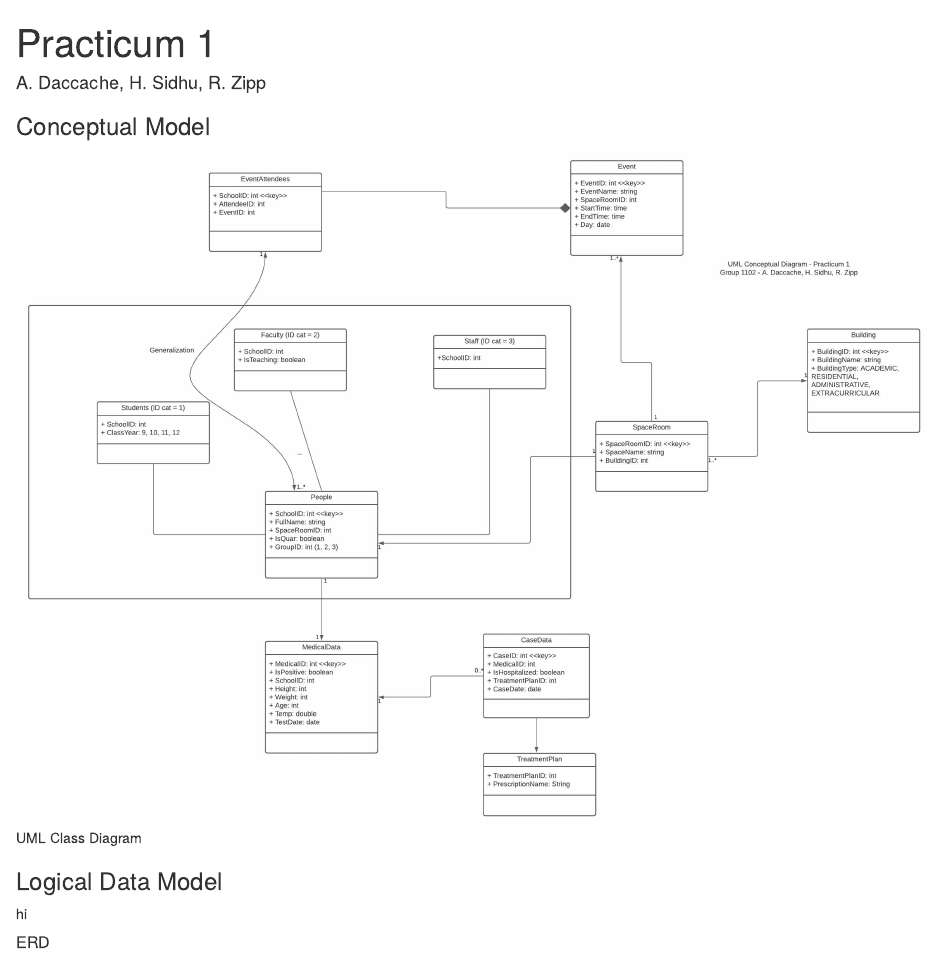
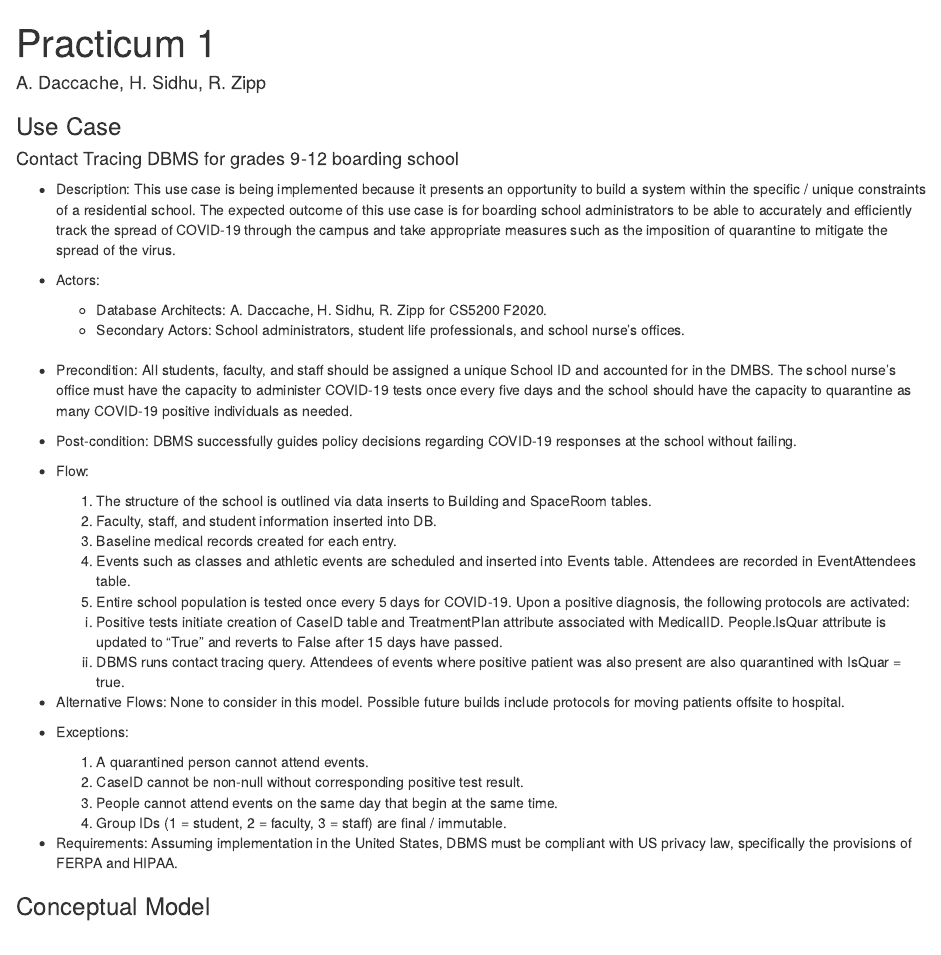
Before and after one commit to harmanwho/TheIncubatorPracOne, an R Markdown document (Practicum1/Practicum1.Rmd): the page in a window 1100 px wide, from its top. Rendered offline with R 4.5, knitr and Pandoc, with nearby package versions.

Commit message:
Update Practicum1.Rmd

```diff
--- a/Practicum1/Practicum1.Rmd
+++ b/Practicum1/Practicum1.Rmd
@@ -3,6 +3,39 @@ title: "Practicum 1"
 author: A. Daccache, H. Sidhu, R. Zipp
 output: html_notebook
 ---
+### Use Case
+#### Contact Tracing DBMS for grades 9-12 boarding school
+
+* Description: This use case is being implemented because it presents an opportunity to build a system within the specific / unique constraints of a residential school. The expected outcome of this use case is for boarding school administrators to be able to accurately and efficiently track the spread of COVID-19 through the campus and take appropriate measures such as the imposition of quarantine to mitigate the spread of the virus.
+
+* Actors:
+  + Database Architects: A. Daccache, H. Sidhu, R. Zipp for CS5200 F2020.
+  + Secondary Actors: School administrators, student life professionals, and school nurse's offices.
+  &nbsp;
+* Precondition: All students, faculty, and staff should be assigned a unique School ID and accounted for in the DMBS. The school nurse's office must have the capacity to administer COVID-19 tests once every five days and the school should have the capacity to quarantine as many COVID-19 positive individuals as needed.
+
+* Post-condition: DBMS successfully guides policy decisions regarding COVID-19 responses at the school without failing.
+
+* Flow:
+  1. The structure of the school is outlined via data inserts to Building and SpaceRoom tables.
+  2. Faculty, staff, and student information inserted into DB.
+  3. Baseline medical records created for each entry.
+  4. Events such as classes and athletic events are scheduled and inserted into Events table. Attendees are recorded in EventAttendees table.
+  5. Entire school population is tested once every 5 days for COVID-19. Upon a positive diagnosis, the following protocols are activated:
+    i) Positive tests initiate creation of CaseID table and TreatmentPlan attribute associated with  MedicalID. People.IsQuar attribute is updated to "True" and reverts to False after 15 days have passed.
+    ii) DBMS runs contact tracing query. Attendees of events where positive patient was also present are also quarantined with IsQuar = true.
+
+* Alternative Flows: None to consider in this model. Possible future builds include protocols for moving patients offsite to hospital.
+
+* Exceptions:
+  1. A quarantined person cannot attend events.
+  2. CaseID cannot be non-null without corresponding positive test result.
+  3. People cannot attend events on the same day that begin at the same time.
+  4. Group IDs (1 = student, 2 = faculty, 3 = staff) are final / immutable.
+
+
+* Requirements: Assuming implementation in the United States, DBMS must be compliant with US privacy law, specifically the provisions of FERPA and HIPAA.
+
 
 ### Conceptual Model
 
```
Also changed, not shown: Practicum1/Practicum1.Rmd (2 more changed lines).
